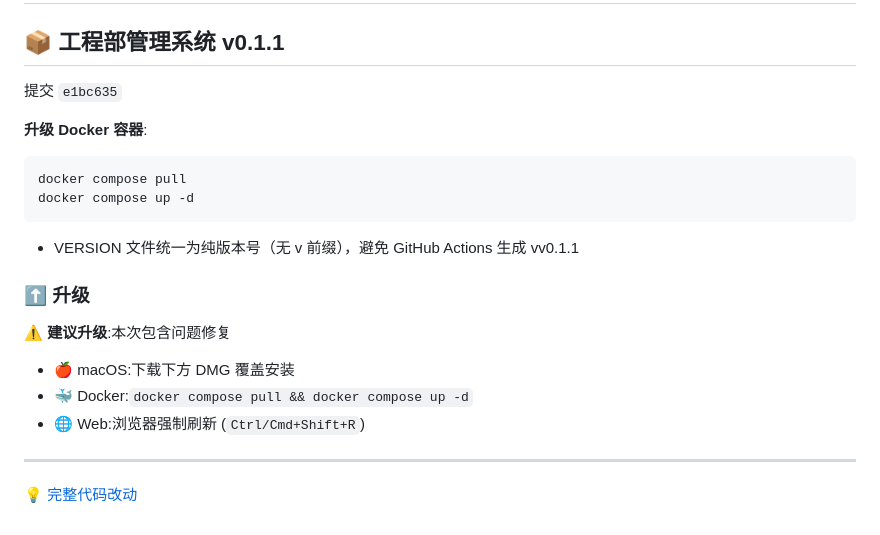
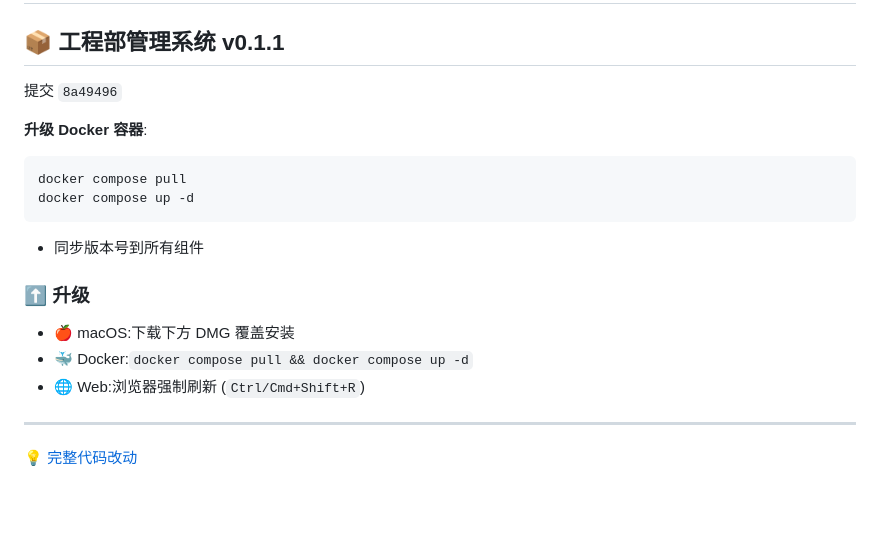
Before and after one commit to zz3656/meter-stats, a Markdown page: README.Docker.md, the part around one of its changes. Drawn GitHub-style; blank space fills up the shorter version.

Commit message:
docs: 自动同步 v changelog 到 README.Docker.md [skip ci]

````diff
--- a/README.Docker.md
+++ b/README.Docker.md
@@ -94,7 +94,7 @@ docker compose down && docker compose up -d
 
 ## 📦 工程部管理系统 v0.1.1
 
-提交 `e1bc635`
+提交 `8a49496`
 
 **升级 Docker 容器**:
 ```bash
@@ -103,11 +103,10 @@ docker compose up -d
 ```
 
 
-- VERSION 文件统一为纯版本号（无 v 前缀），避免 GitHub Actions 生成 vv0.1.1
+- 同步版本号到所有组件
 
 ### ⬆️ 升级
 
-⚠️ **建议升级**:本次包含问题修复
 - 🍎 macOS:下载下方 DMG 覆盖安装
 - 🐳 Docker:`docker compose pull && docker compose up -d`
 - 🌐 Web:浏览器强制刷新 (`Ctrl/Cmd+Shift+R`)
````
Also changed, not shown: other parts of README.Docker.md (+1 -1 lines).
